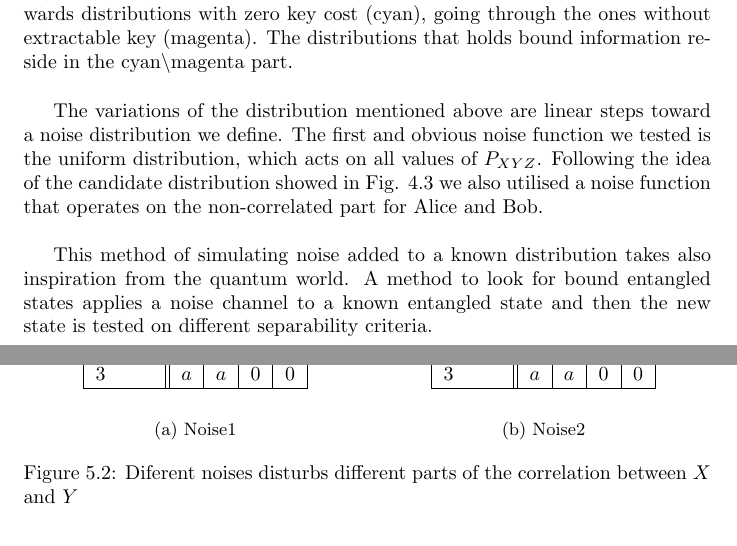
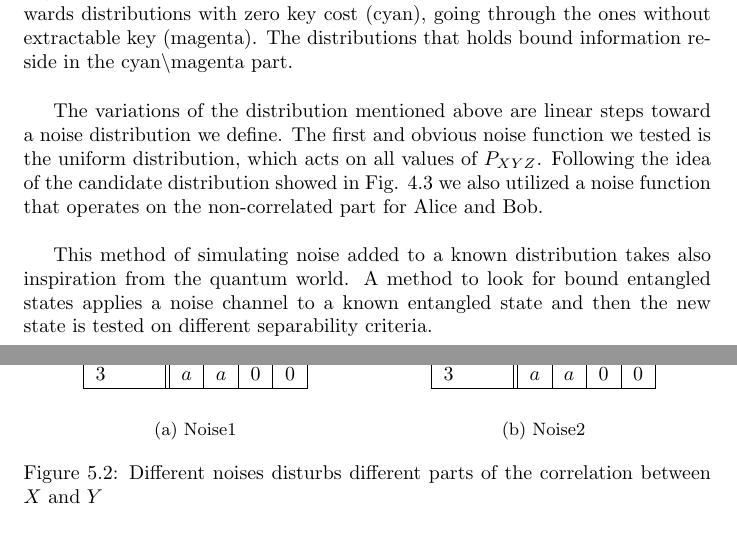
Before and after one commit to CrashingBrain/BSc_Project, a LaTeX thesis (writings/BScPro-LDolfi.tex, which reads writings/chapters/chapter6.tex): two parts of pages 17 and 18 of 28, joined at a grey line, cut so that both start at the same text. Compiled offline with pdfLaTeX.

Commit message:
spellcheck

```diff
--- a/writings/chapters/chapter6.tex
+++ b/writings/chapters/chapter6.tex
@@ -40,7 +40,7 @@ towards distributions with zero key cost (cyan), going through the ones without
 	\end{figure}
 	The variations of the distribution mentioned above are linear steps toward a noise distribution we define.
 	The first and obvious noise function we tested is the uniform distribution, which acts on all values of $P_{XYZ}$.
-	Following the idea of the candidate distribution showed in Fig. \ref{Tab:candidate2} we  also utilised a noise function that operates on the non-correlated part for Alice and Bob.\\
+	Following the idea of the candidate distribution showed in Fig. \ref{Tab:candidate2} we  also utilized a noise function that operates on the non-correlated part for Alice and Bob.\\
 
 	This method of simulating noise added to a known distribution takes also inspiration from the quantum world.
 	A method to look for bound entangled states applies a noise channel to a known entangled state and then the new state is tested on different separability criteria.
@@ -55,7 +55,7 @@ towards distributions with zero key cost (cyan), going through the ones without
 			\input{images/noise2}
 			\subcaption{Noise2}
 		\end{subfigure}
-		\caption{Diferent noises disturbs different parts of the correlation between $X$ and $Y$}
+		\caption{Different noises disturbs different parts of the correlation between $X$ and $Y$}
 		\label{Fig:noises}
 	\end{figure}
 
```
